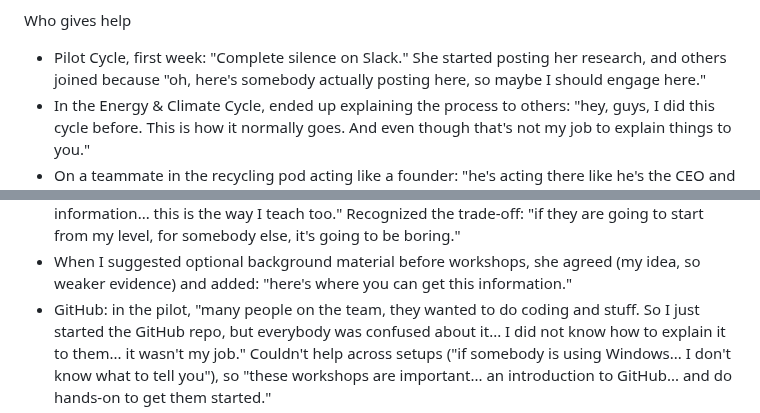
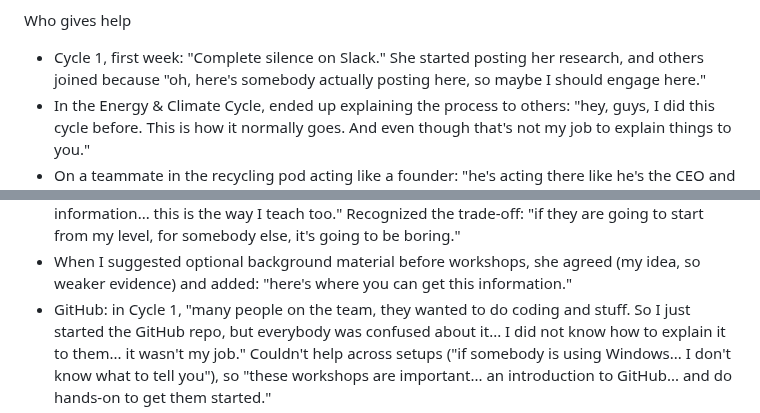
Before and after one commit to wash-TheUpskillingLabs/c04-scaffolding, a Markdown page: research/interview-past-participant-2026-11-07.md, 2 parts joined by grey strips. GitHub-like rendering.

```diff
--- a/research/interview-past-participant-2026-11-07.md
+++ b/research/interview-past-participant-2026-11-07.md
@@ -114,7 +116,7 @@ Pod vs. team
   expecting me to lead."
 
 Who gives help
-- Pilot Cycle, first week: "Complete silence on Slack." She started
+- Cycle 1, first week: "Complete silence on Slack." She started
   posting her research, and others joined because "oh, here's somebody
   actually posting here, so maybe I should engage here."
 - In the Energy & Climate Cycle, ended up explaining the process to others:
@@ -157,7 +159,7 @@ Workshops and tools
 - When I suggested optional background material before workshops, she
   agreed (my idea, so weaker evidence) and added: "here's where you can get
   this information."
-- GitHub: in the pilot, "many people on the team, they wanted to do coding
+- GitHub: in Cycle 1, "many people on the team, they wanted to do coding
   and stuff. So I just started the GitHub repo, but everybody was
   confused about it... I did not know how to explain it to them... it
   wasn't my job." Couldn't help across setups ("if somebody is using
```
Also changed, not shown: other parts of research/interview-past-participant-2026-11-07.md (+7 -5 lines), research/glossary.md (+1 -1 lines), research/interview-c03-c04-participant-2026-11-09.md (+1 -1 lines).
